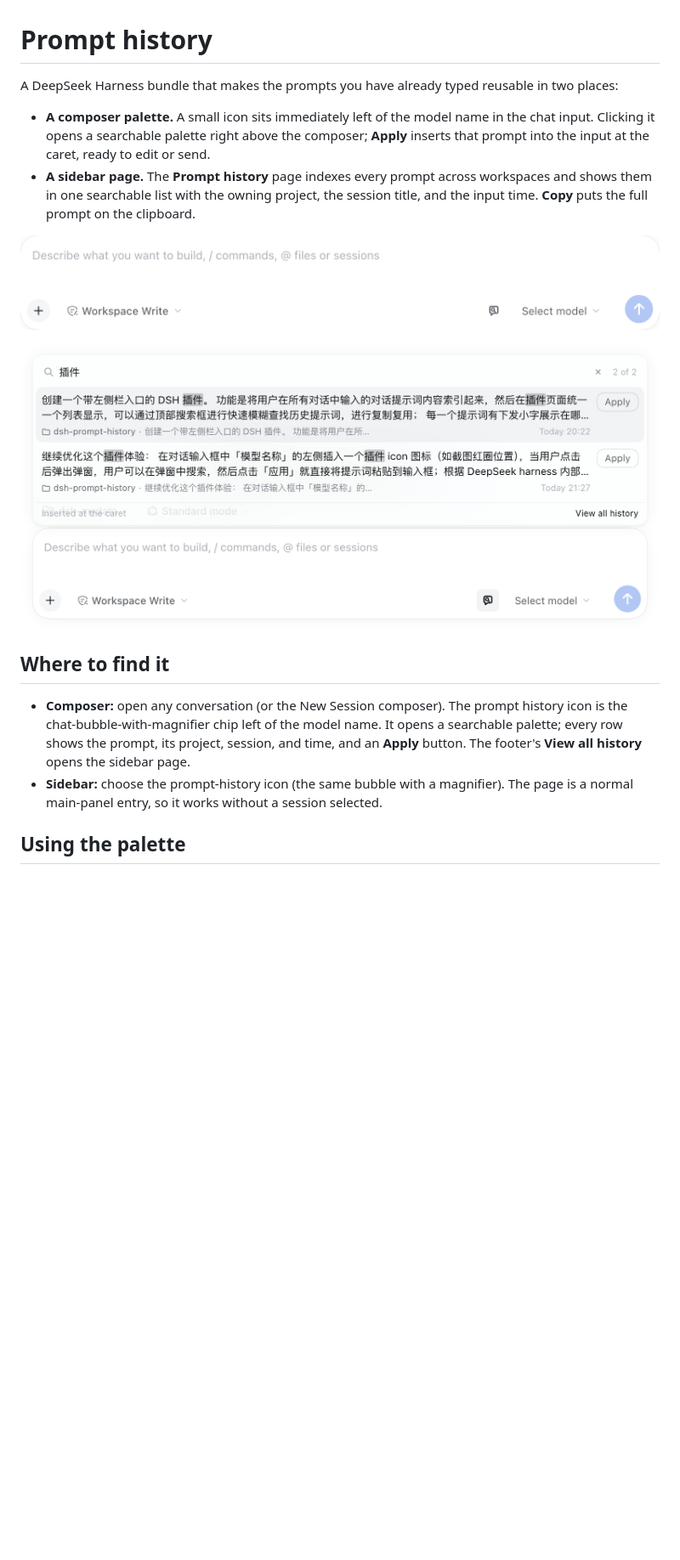
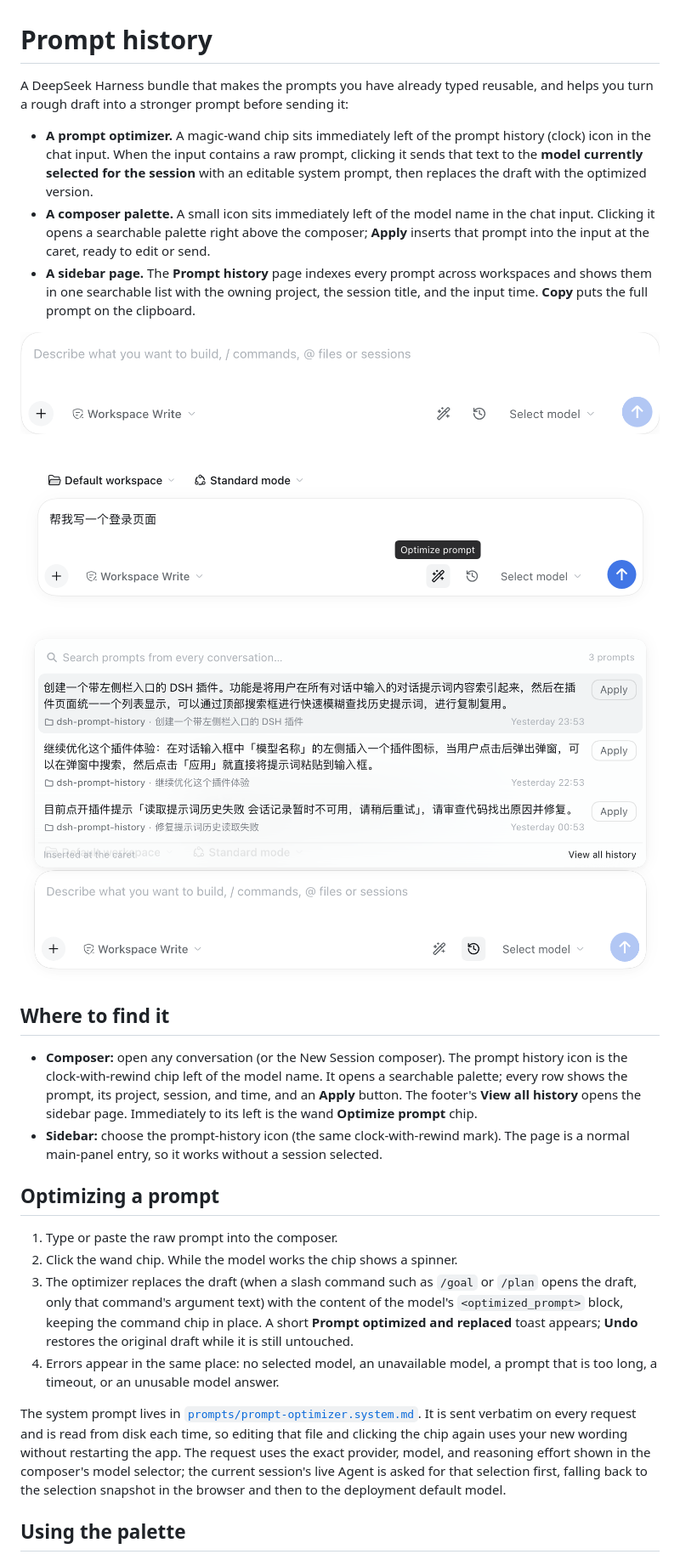
Before and after one commit to maxlee/dsh-prompt-manage, a Markdown page: README.md, the part around one of its changes. Shown at 85% size. Rendered like a GitHub page; pictures changed too: screenshots/composer-entry.png, screenshots/composer-optimize.png (added), screenshots/composer-palette.png; blank space fills up the shorter version.

```diff
--- a/README.md
+++ b/README.md
@@ -1,8 +1,12 @@
 # Prompt history
 
-A DeepSeek Harness bundle that makes the prompts you have already typed reusable
-in two places:
+A DeepSeek Harness bundle that makes the prompts you have already typed reusable,
+and helps you turn a rough draft into a stronger prompt before sending it:
 
+- **A prompt optimizer.** A magic-wand chip sits immediately left of the prompt
+  history (clock) icon in the chat input. When the input contains a raw prompt, clicking
+  it sends that text to the **model currently selected for the session** with an
+  editable system prompt, then replaces the draft with the optimized version.
 - **A composer palette.** A small icon sits immediately left of the model name in
   the chat input. Clicking it opens a searchable palette right above the
   composer; **Apply** inserts that prompt into the input at the caret, ready to
@@ -14,17 +18,39 @@ in two places:
 
 ![Composer entry](screenshots/composer-entry.png)
 
+![Prompt optimizer](screenshots/composer-optimize.png)
+
 ![Composer palette](screenshots/composer-palette.png)
 
 ## Where to find it
 
 - **Composer:** open any conversation (or the New Session composer). The prompt
-  history icon is the chat-bubble-with-magnifier chip left of the model name. It
+  history icon is the clock-with-rewind chip left of the model name. It
   opens a searchable palette; every row shows the prompt, its project, session,
   and time, and an **Apply** button. The footer's **View all history** opens the
-  sidebar page.
-- **Sidebar:** choose the prompt-history icon (the same bubble with a magnifier).
+  sidebar page. Immediately to its left is the wand **Optimize prompt** chip.
+- **Sidebar:** choose the prompt-history icon (the same clock-with-rewind mark).
   The page is a normal main-panel entry, so it works without a session selected.
+
+## Optimizing a prompt
+
+1. Type or paste the raw prompt into the composer.
+2. Click the wand chip. While the model works the chip shows a spinner.
+3. The optimizer replaces the draft (when a slash command such as `/goal` or
+   `/plan` opens the draft, only that command's argument text) with the content
+   of the model's `<optimized_prompt>` block, keeping the command chip in place.
+   A short **Prompt optimized and replaced** toast appears; **Undo** restores
+   the original draft while it is still untouched.
+4. Errors appear in the same place: no selected model, an unavailable model, a
+   prompt that is too long, a timeout, or an unusable model answer.
+
+The system prompt lives in [`prompts/prompt-optimizer.system.md`](prompts/prompt-optimizer.system.md).
+It is sent verbatim on every request and is read from disk each time, so editing
+that file and clicking the chip again uses your new wording without restarting
+the app. The request uses the exact provider, model, and reasoning effort shown
+in the composer's model selector; the current session's live Agent is asked for
+that selection first, falling back to the selection snapshot in the browser and
+then to the deployment default model.
 
 ## Using the palette
 
```
Also changed, not shown: other parts of README.md (+35 -18 lines), CHANGELOG.md (+23 -0 lines), THIRD_PARTY_NOTICES.md (added, +16 -0 lines), prompts/prompt-optimizer.system.md (added, +109 -0 lines), screenshots/composer-palette-dark.png, 8 other files.
